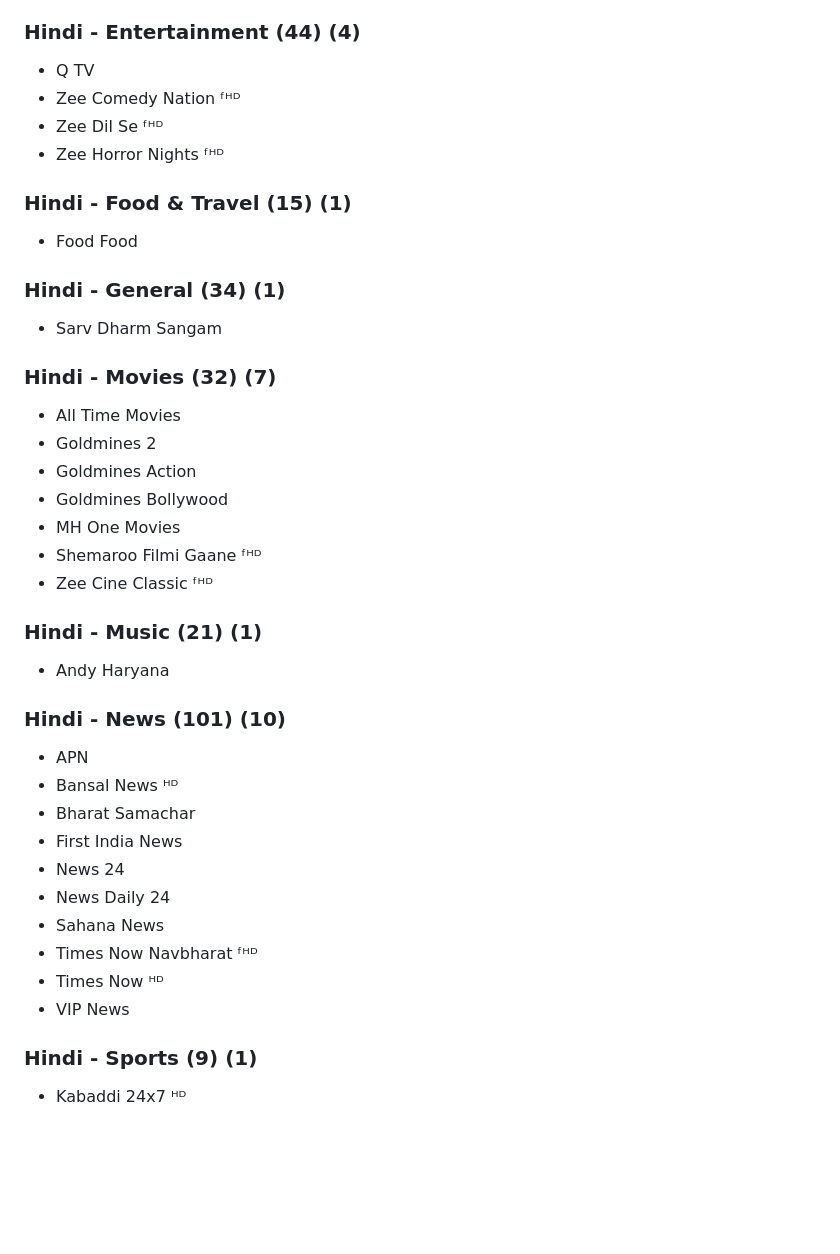
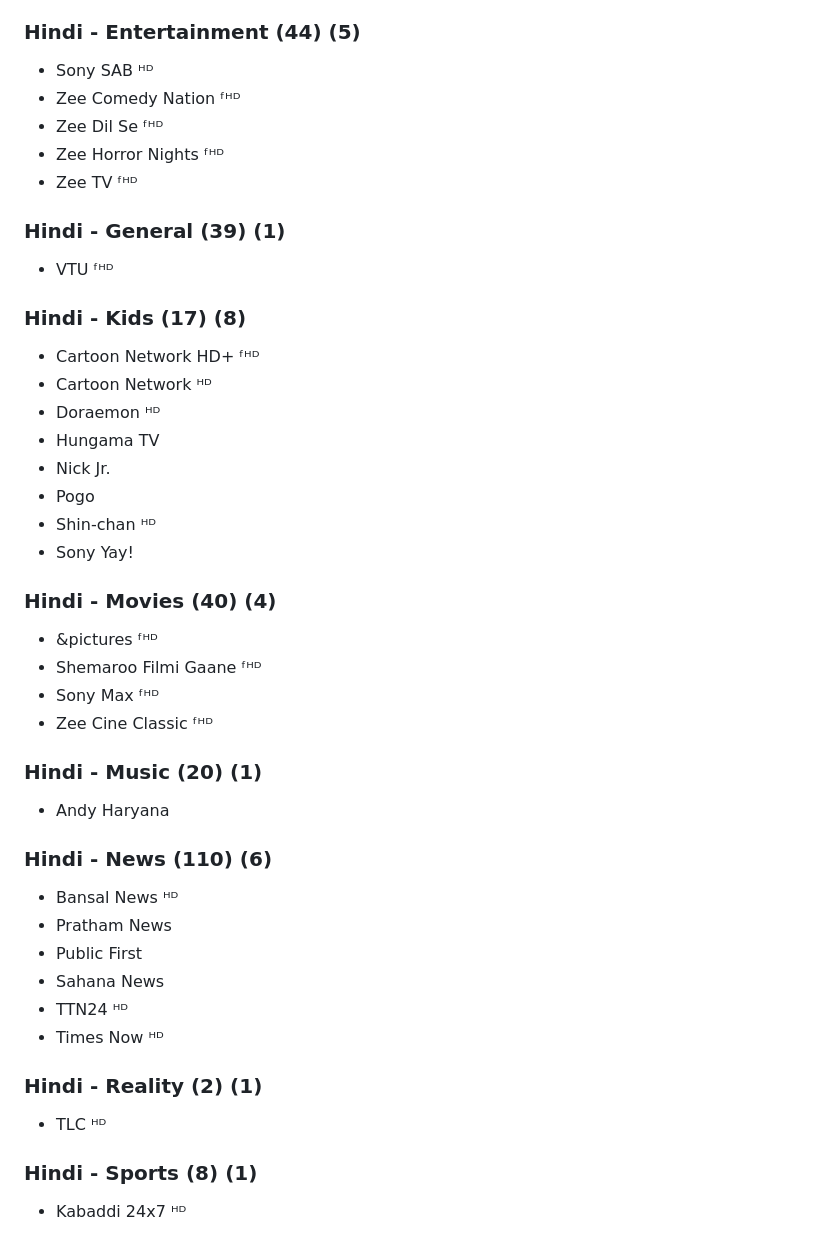
Before and after one commit to wizakorhd/iptv, a Markdown page: HEALTH.md, the part around one of its changes. GitHub-like rendering; blank space fills up the shorter version.

```diff
--- a/HEALTH.md
+++ b/HEALTH.md
@@ -110,40 +135,44 @@ _Checked 2026-11-02 14:10 UTC · 2749 channels · 2649 reachable · **100 unreac
 - Travelxp 4K
 
-### Hindi - Entertainment (44) (4)
-- Q TV
+### Hindi - Entertainment (44) (5)
+- Sony SAB ᴴᴰ
 - Zee Comedy Nation ᶠᴴᴰ
 - Zee Dil Se ᶠᴴᴰ
 - Zee Horror Nights ᶠᴴᴰ
+- Zee TV ᶠᴴᴰ
 
-### Hindi - Food & Travel (15) (1)
-- Food Food
+### Hindi - General (39) (1)
+- VTU ᶠᴴᴰ
 
-### Hindi - General (34) (1)
-- Sarv Dharm Sangam
+### Hindi - Kids (17) (8)
+- Cartoon Network HD+ ᶠᴴᴰ
+- Cartoon Network ᴴᴰ
+- Doraemon ᴴᴰ
+- Hungama TV
+- Nick Jr.
+- Pogo
+- Shin-chan ᴴᴰ
+- Sony Yay!
 
-### Hindi - Movies (32) (7)
-- All Time Movies
-- Goldmines 2
-- Goldmines Action
-- Goldmines Bollywood
-- MH One Movies
+### Hindi - Movies (40) (4)
+- &pictures ᶠᴴᴰ
 - Shemaroo Filmi Gaane ᶠᴴᴰ
+- Sony Max ᶠᴴᴰ
 - Zee Cine Classic ᶠᴴᴰ
 
-### Hindi - Music (21) (1)
+### Hindi - Music (20) (1)
 - Andy Haryana
 
-### Hindi - News (101) (10)
-- APN
+### Hindi - News (110) (6)
 - Bansal News ᴴᴰ
-- Bharat Samachar
-- First India News
-- News 24
-- News Daily 24
+- Pratham News
+- Public First
 - Sahana News
-- Times Now Navbharat ᶠᴴᴰ
+- TTN24 ᴴᴰ
 - Times Now ᴴᴰ
-- VIP News
 
-### Hindi - Sports (9) (1)
+### Hindi - Reality (2) (1)
+- TLC ᴴᴰ
+
+### Hindi - Sports (8) (1)
 - Kabaddi 24x7 ᴴᴰ
```
Also changed, not shown: other parts of HEALTH.md (+70 -45 lines).
